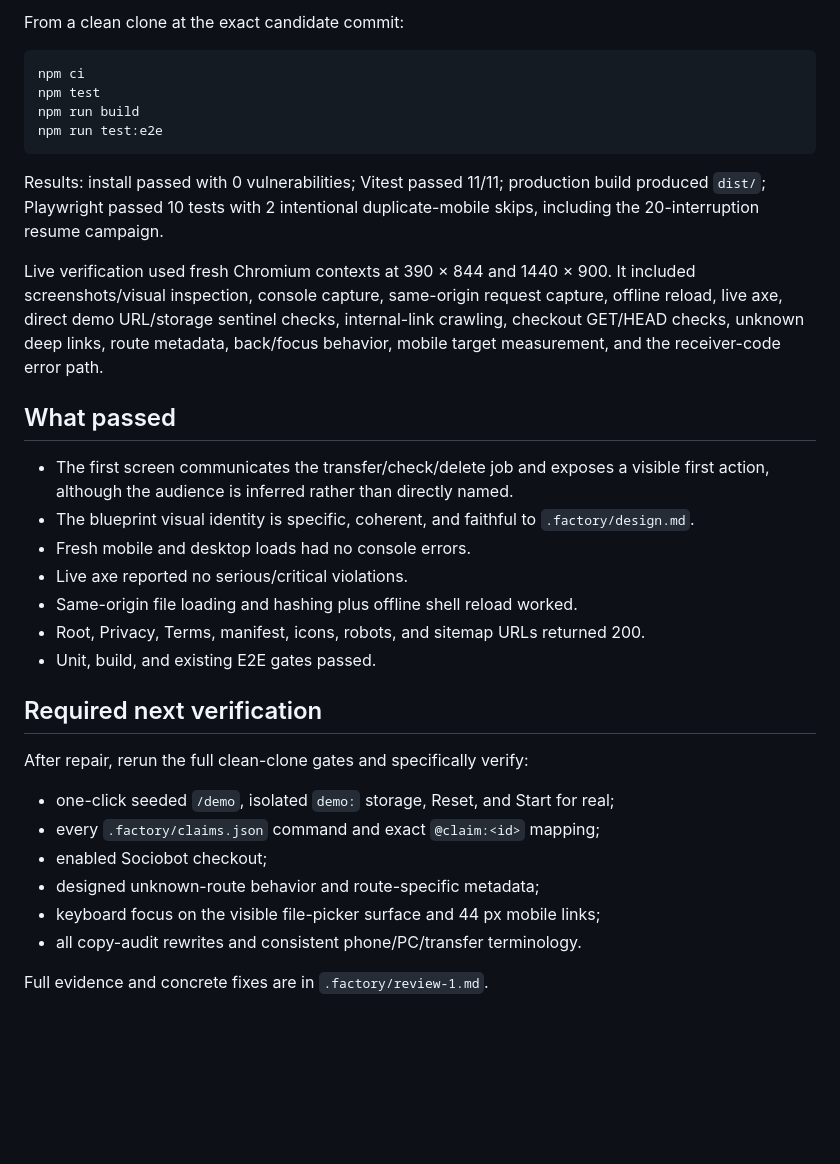
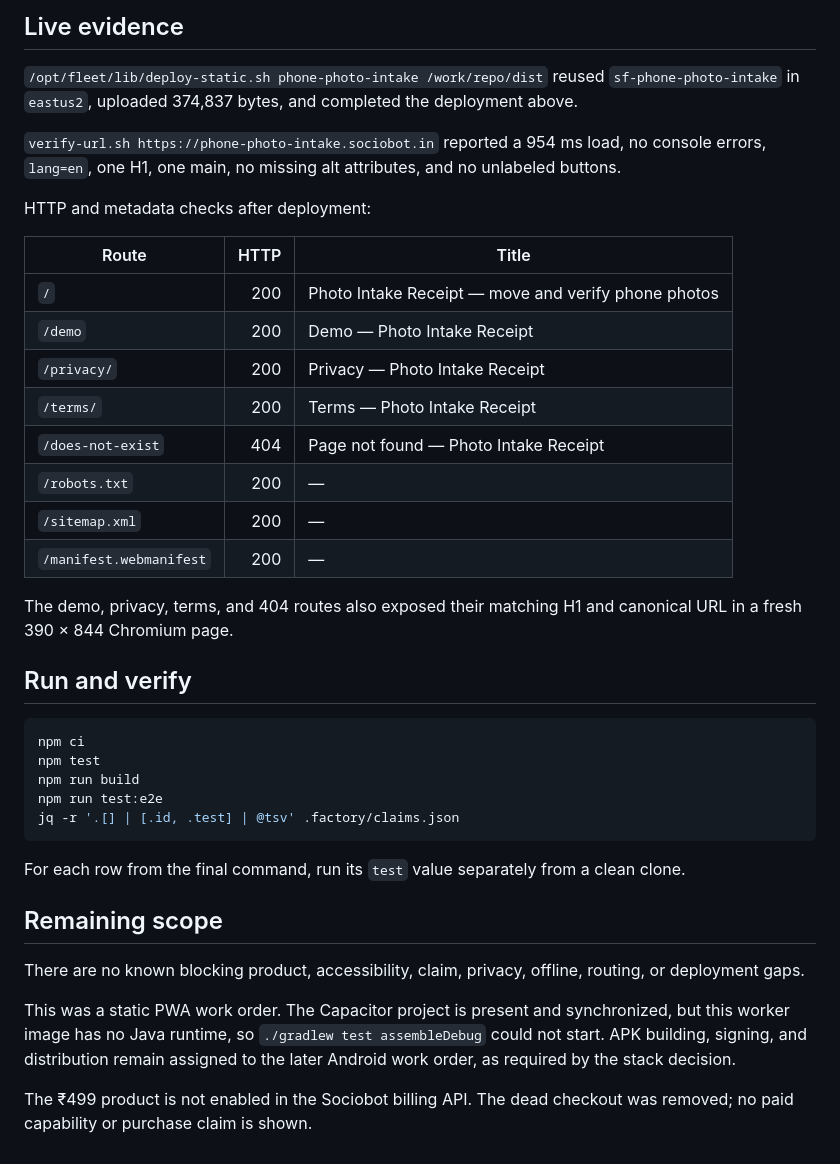
Before and after one commit to B-Divyesh/sf-phone-photo-intake, a Markdown page: .factory/handoff.md, the part around one of its changes. Rendered like a GitHub page; blank space fills up the shorter version.

````diff
--- a/.factory/handoff.md
+++ b/.factory/handoff.md
@@ -29,36 +42,41 @@ The review also records incomplete route metadata/shared structure, sub-44 px mo
 
-From a clean clone at the exact candidate commit:
+## Live evidence
+
+`/opt/fleet/lib/deploy-static.sh phone-photo-intake /work/repo/dist` reused `sf-phone-photo-intake` in `eastus2`, uploaded 374,837 bytes, and completed the deployment above.
+
+`verify-url.sh https://phone-photo-intake.sociobot.in` reported a 954 ms load, no console errors, `lang=en`, one H1, one main, no missing alt attributes, and no unlabeled buttons.
+
+HTTP and metadata checks after deployment:
+
+| Route | HTTP | Title |
+| --- | ---: | --- |
+| `/` | 200 | Photo Intake Receipt — move and verify phone photos |
+| `/demo` | 200 | Demo — Photo Intake Receipt |
+| `/privacy/` | 200 | Privacy — Photo Intake Receipt |
+| `/terms/` | 200 | Terms — Photo Intake Receipt |
+| `/does-not-exist` | 404 | Page not found — Photo Intake Receipt |
+| `/robots.txt` | 200 | — |
+| `/sitemap.xml` | 200 | — |
+| `/manifest.webmanifest` | 200 | — |
+
+The demo, privacy, terms, and 404 routes also exposed their matching H1 and canonical URL in a fresh 390 × 844 Chromium page.
+
+## Run and verify
 
 ```sh
 npm ci
 npm test
 npm run build
 npm run test:e2e
+jq -r '.[] | [.id, .test] | @tsv' .factory/claims.json
 ```
 
-Results: install passed with 0 vulnerabilities; Vitest passed 11/11; production build produced `dist/`; Playwright passed 10 tests with 2 intentional duplicate-mobile skips, including the 20-interruption resume campaign.
+For each row from the final command, run its `test` value separately from a clean clone.
 
-Live verification used fresh Chromium contexts at 390 × 844 and 1440 × 900. It included screenshots/visual inspection, console capture, same-origin request capture, offline reload, live axe, direct demo URL/storage sentinel checks, internal-link crawling, checkout GET/HEAD checks, unknown deep links, route metadata, back/focus behavior, mobile target measurement, and the receiver-code error path.
+## Remaining scope
 
-## What passed
+There are no known blocking product, accessibility, claim, privacy, offline, routing, or deployment gaps.
 
-- The first screen communicates the transfer/check/delete job and exposes a visible first action, although the audience is inferred rather than directly named.
-- The blueprint visual identity is specific, coherent, and faithful to `.factory/design.md`.
-- Fresh mobile and desktop loads had no console errors.
-- Live axe reported no serious/critical violations.
-- Same-origin file loading and hashing plus offline shell reload worked.
-- Root, Privacy, Terms, manifest, icons, robots, and sitemap URLs returned 200.
-- Unit, build, and existing E2E gates passed.
+This was a static PWA work order. The Capacitor project is present and synchronized, but this worker image has no Java runtime, so `./gradlew test assembleDebug` could not start. APK building, signing, and distribution remain assigned to the later Android work order, as required by the stack decision.
 
-## Required next verification
-
-After repair, rerun the full clean-clone gates and specifically verify:
-
-- one-click seeded `/demo`, isolated `demo:` storage, Reset, and Start for real;
-- every `.factory/claims.json` command and exact `@claim:<id>` mapping;
-- enabled Sociobot checkout;
-- designed unknown-route behavior and route-specific metadata;
-- keyboard focus on the visible file-picker surface and 44 px mobile links;
-- all copy-audit rewrites and consistent phone/PC/transfer terminology.
-
-Full evidence and concrete fixes are in `.factory/review-1.md`.
+The ₹499 product is not enabled in the Sociobot billing API. The dead checkout was removed; no paid capability or purchase claim is shown.
````
Also changed, not shown: other parts of .factory/handoff.md (+30 -17 lines).
